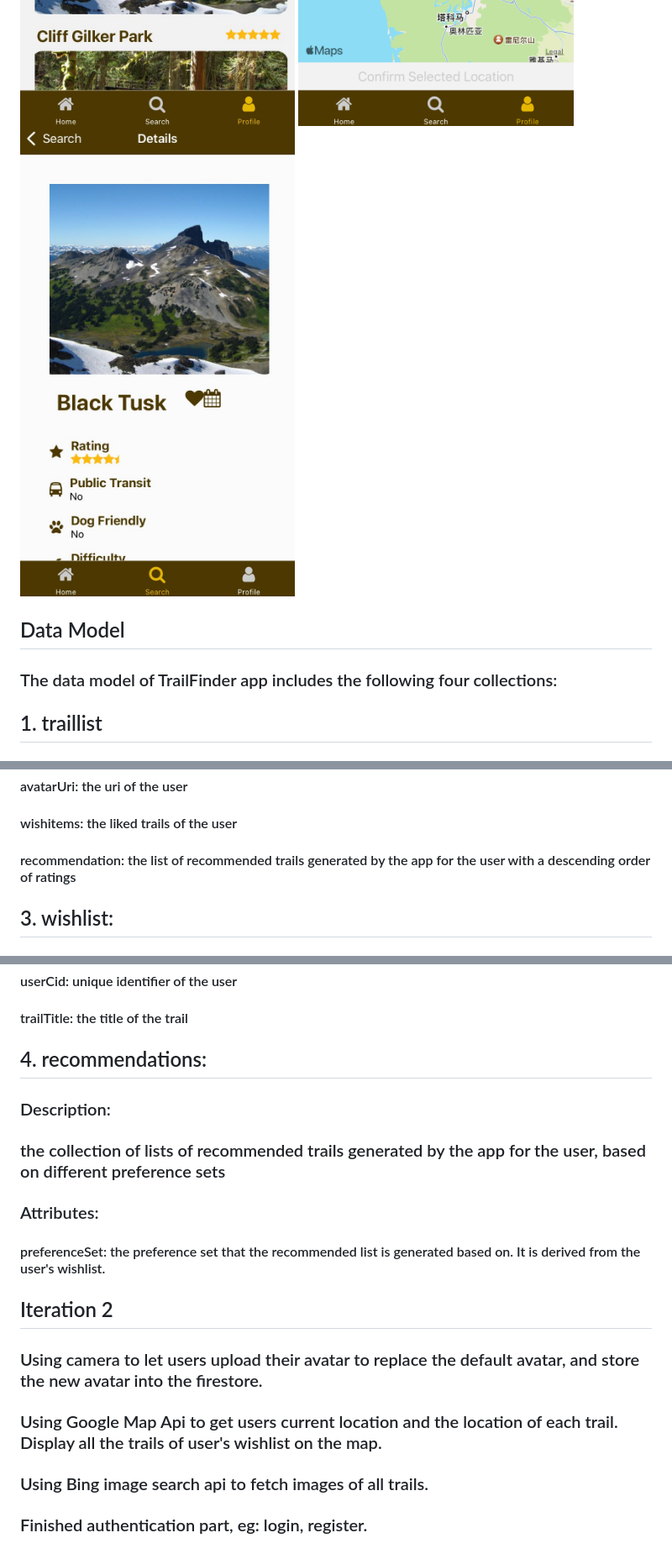
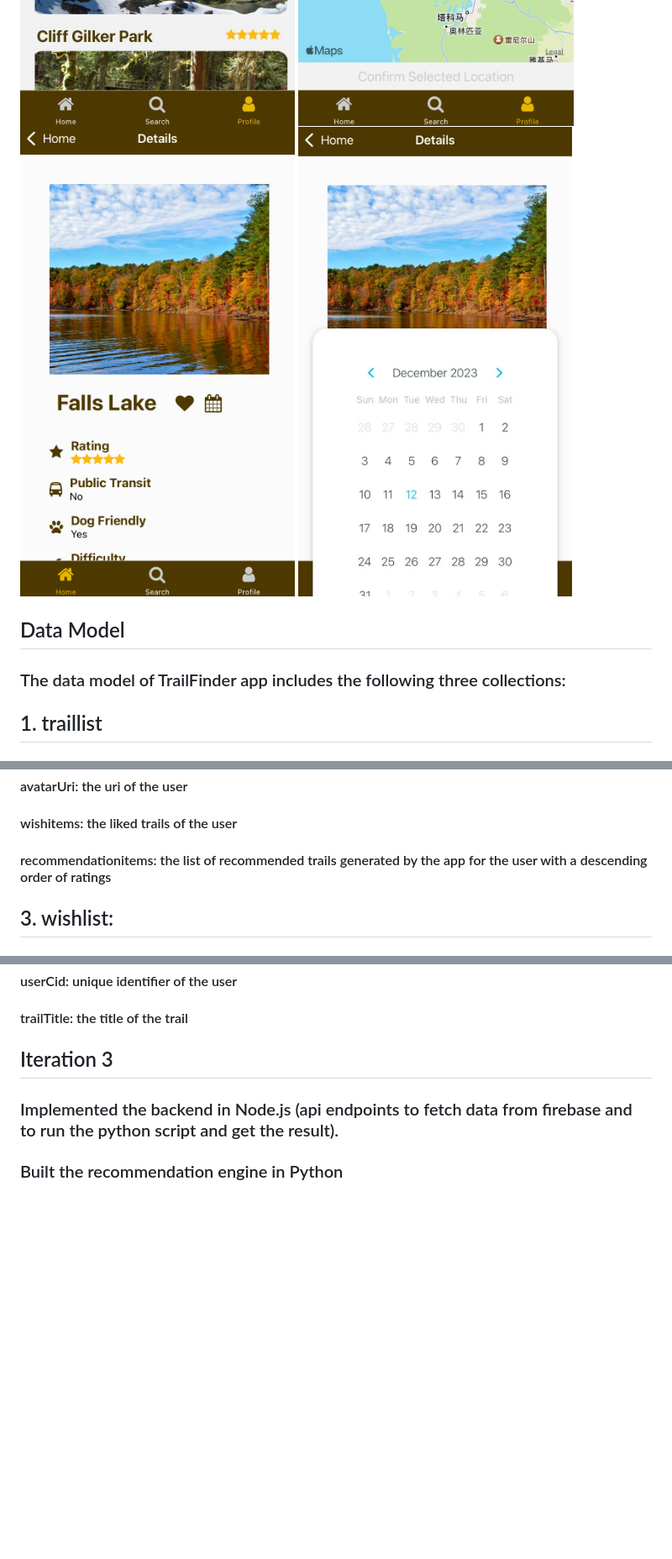
Before and after one commit to MiaYan0116/Trail-finder-project, a Markdown page: client/README.md, 3 parts joined by grey strips. Shown at 84% size. Drawn GitHub-style; pictures changed too: client/wishlist_detail.jpg, client/wishlist_detail_calendar.jpg (added); blank space fills up the shorter version.

Commit message:
updated README.md and added screenshots, fixed the bugs of RecommendationScreen

```diff
--- a/client/README.md
+++ b/client/README.md
@@ -48,9 +61,10 @@
 ![WishlistScreen](selectedlocation.jpg)
 ![Map](interactivemap.jpg)
 ![Details](wishlist_detail.jpg)
+![Details](wishlist_detail_calendar.jpg)
 
 ## Data Model
-### The data model of TrailFinder app includes the following four collections:
+### The data model of TrailFinder app includes the following three collections:
 
 ## 1. traillist
 ### Description:
@@ -91,7 +105,7 @@
 
 #### wishitems: the liked trails of the user
 
-#### recommendation: the list of recommended trails generated by the app for the user with a descending order of ratings
+#### recommendationitems: the list of recommended trails generated by the app for the user with a descending order of ratings
 
 
 ## 3. wishlist:
@@ -105,17 +119,6 @@
 
 #### trailTitle: the title of the trail
 
-
-
-## 4. recommendations:
-### Description:
-### the collection of lists of recommended trails generated by the app for the user, based on different preference sets
-
-### Attributes:
-#### preferenceSet: the preference set that the recommended list is generated based on. It is derived from the user's wishlist.
-
-## Iteration 2
-### Using camera to let users upload their avatar to replace the default avatar, and store the new avatar into the firestore.
-### Using Google Map Api to get users current location and the location of each trail. Display all the trails of user's wishlist on the map.
-### Using Bing image search api to fetch images of all trails.
-### Finished authentication part, eg: login, register.
+## Iteration 3
+### Implemented the backend in Node.js (api endpoints to fetch data from firebase and to run the python script and get the result).
+### Built the recommendation engine in Python
```
Also changed, not shown: other parts of client/README.md (+18 -5 lines), client/recommendation_haswishitems.jpg (added), client/recommendation_nowishitems.jpg (added), 2 other files.
